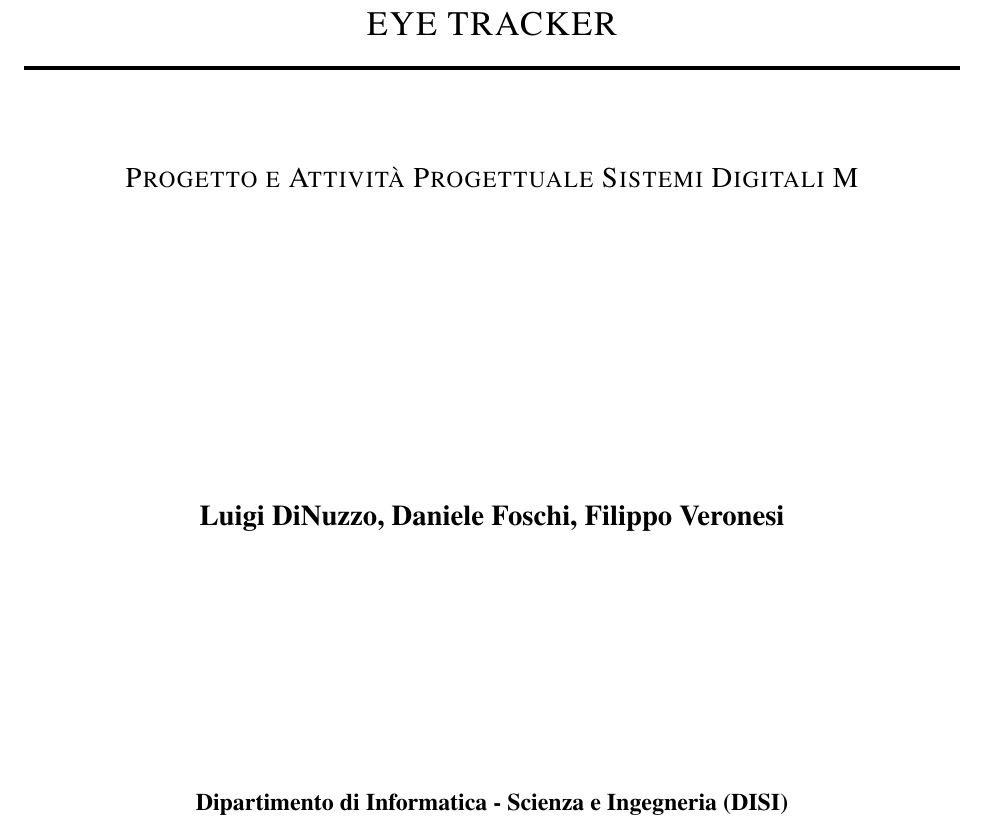
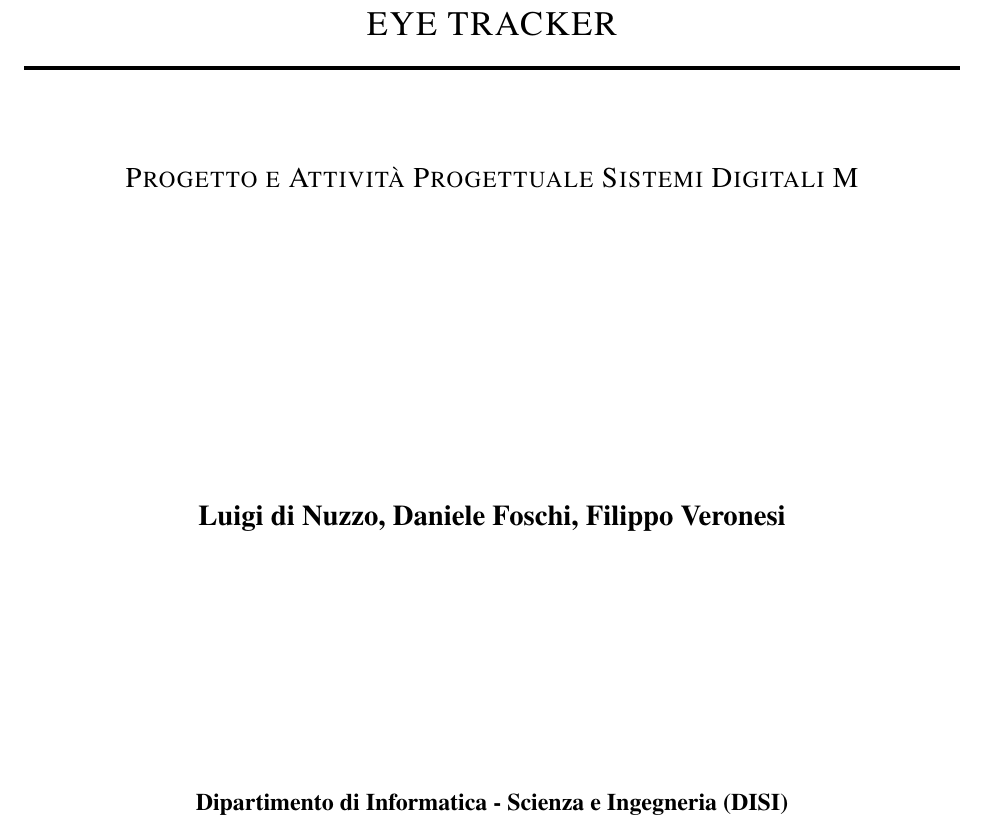
Before and after one commit to DaniDF/eye_pupil_tracker, a LaTeX document (Report/LatexPdf/main.tex): part of page 1 of 6, cut so that both start at the same text. Compiled offline with pdfLaTeX.

Commit message:
Update main.tex

```diff
--- a/Report/LatexPdf/main.tex
+++ b/Report/LatexPdf/main.tex
@@ -21,7 +21,7 @@
 
 \title{EYE TRACKER}
 
-\author{Luigi DiNuzzo,
+\author{Luigi di Nuzzo,
 Daniele Foschi,
 Filippo Veronesi\\
 \AND
```
